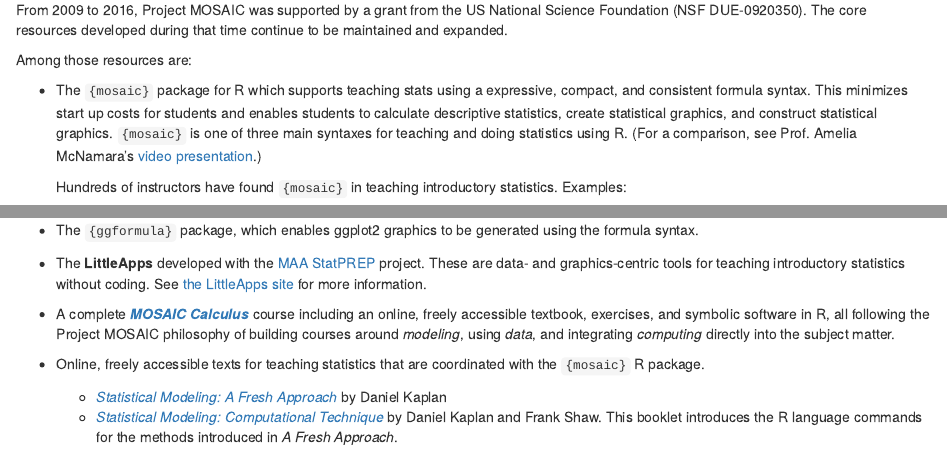
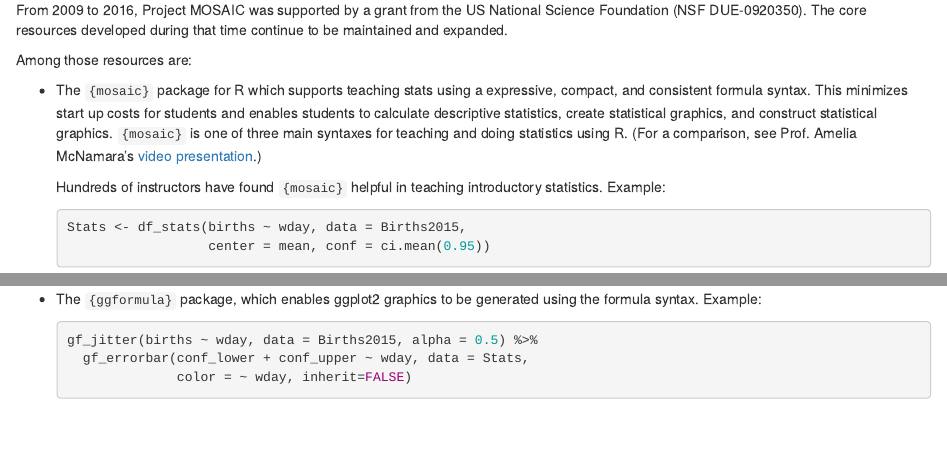
Before and after one commit to ProjectMOSAIC/ProjectMOSAIC.github.io, an R Markdown document (index.Rmd): the page in a window 1100 px wide, from 230 px down, and a second part further down, joined at a grey line. Rendered offline with R 4.5, knitr and Pandoc, with nearby package versions; drawn as R Markdown's standard HTML page in place of the format the file asks for; some code elsewhere in the file could not run offline; common packages that the code uses without loading them are loaded.

Commit message:
reorganize bullet list and improve formatting

````diff
--- a/index.Rmd
+++ b/index.Rmd
@@ -23,17 +23,24 @@
 
 - The `{mosaic}` package for R which supports teaching stats using a expressive, compact, and consistent formula syntax. This minimizes start up costs for students and enables students to calculate descriptive statistics, create statistical graphics, and construct statistical graphics. `{mosaic}` is one of three main syntaxes for teaching and doing statistics using R. (For a comparison, see Prof. Amelia McNamara's [video presentation](https://www.youtube.com/watch?v=aq5SrjXZDy4).)
 
-    Hundreds of instructors have found `{mosaic}` in teaching introductory statistics.  Examples:
-```{r echo=TRUE}
+    Hundreds of instructors have found `{mosaic}` helpful in teaching
+    introductory statistics.  Example:
+
+```{r echo=TRUE, indent = "    "}
 Stats <- df_stats(births ~ wday, data = Births2015,
                   center = mean, conf = ci.mean(0.95))
 Stats
+```
+
+
+- The `{ggformula}` package, which enables ggplot2 graphics to be generated
+using the formula syntax. Example:
+
+```{r echo=TRUE, indent = "    "}
 gf_jitter(births ~ wday, data = Births2015, alpha = 0.5) %>%
   gf_errorbar(conf_lower + conf_upper ~ wday, data = Stats,
               color = ~ wday, inherit=FALSE)
 ```
-
-- The `{ggformula}` package, which enables ggplot2 graphics to be generated using the formula syntax.
 
 - The **LittleApps** developed with the [MAA StatPREP](www.statprep.org) project. These are data- and graphics-centric tools for teaching introductory statistics without coding. See [the LittleApps site](http://www.statprep.org/LittleAppSite/) for more information.
 
````
Also changed, not shown: docs/search.json, 3 other files.
